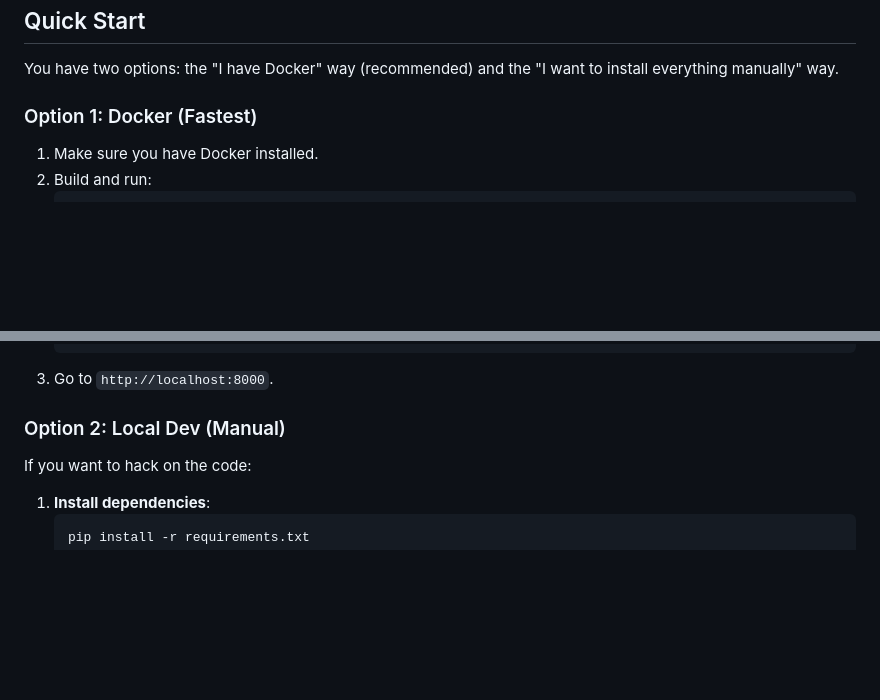
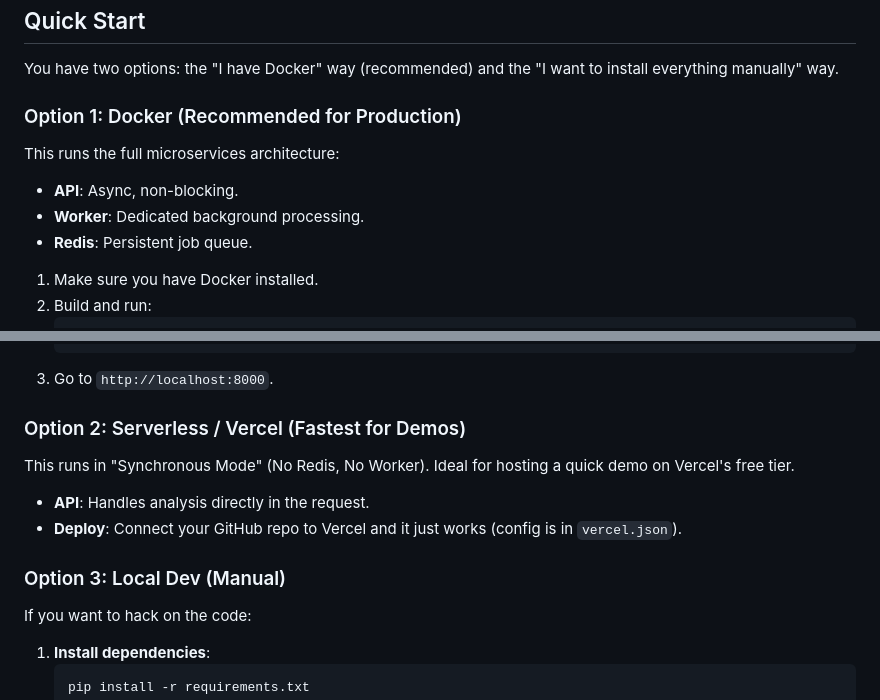
Before and after one commit to Shubham-Jain52/AI_code_assist, a Markdown page: README.md, 2 parts joined by grey strips. Drawn GitHub-style; blank space fills up the shorter version.

Commit message:
Update docs to explain Dual Mode (Docker vs Vercel)

````diff
--- a/README.md
+++ b/README.md
@@ -24,7 +24,12 @@ We built this because copying code into ChatGPT for review is tedious and potent
 ## Quick Start
 You have two options: the "I have Docker" way (recommended) and the "I want to install everything manually" way.
 
-### Option 1: Docker (Fastest)
+### Option 1: Docker (Recommended for Production)
+This runs the full microservices architecture:
+- **API**: Async, non-blocking.
+- **Worker**: Dedicated background processing.
+- **Redis**: Persistent job queue.
+
 1.  Make sure you have Docker installed.
 2.  Build and run:
     ```bash
@@ -43,7 +48,12 @@ You have two options: the "I have Docker" way (recommended) and the "I want to i
     ```
 3.  Go to `http://localhost:8000`.
 
-### Option 2: Local Dev (Manual)
+### Option 2: Serverless / Vercel (Fastest for Demos)
+This runs in "Synchronous Mode" (No Redis, No Worker). Ideal for hosting a quick demo on Vercel's free tier.
+- **API**: Handles analysis directly in the request.
+- **Deploy**: Connect your GitHub repo to Vercel and it just works (config is in `vercel.json`).
+
+### Option 3: Local Dev (Manual)
 If you want to hack on the code:
 
 1.  **Install dependencies**:
````
